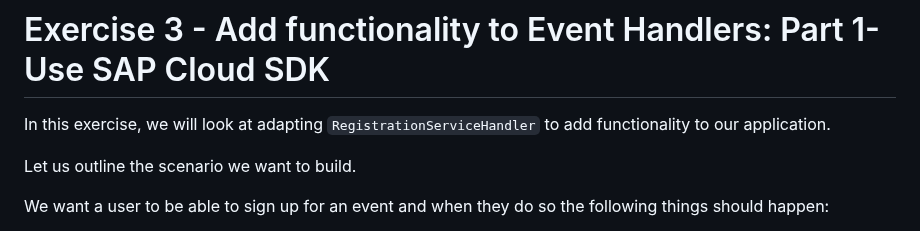
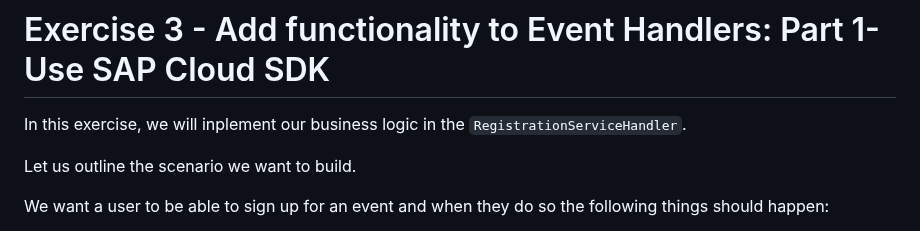
Before and after one commit to SAP-samples/teched2023-AD266, a Markdown page: exercises/ex3/README.md, the part around the change. GitHub-like rendering.

```diff
--- a/exercises/ex3/README.md
+++ b/exercises/ex3/README.md
@@ -1,6 +1,6 @@
 # Exercise 3 - Add functionality to Event Handlers: Part 1- Use SAP Cloud SDK
 
-In this exercise, we will look at adapting `RegistrationServiceHandler` to add functionality to our application.
+In this exercise, we will inplement our business logic in the `RegistrationServiceHandler`.
 
 Let us outline the scenario we want to build.
 
```
